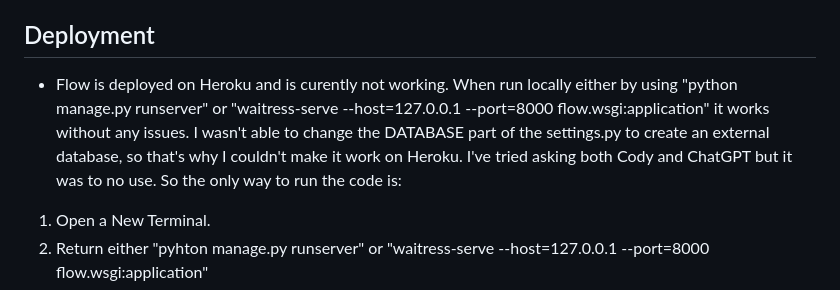
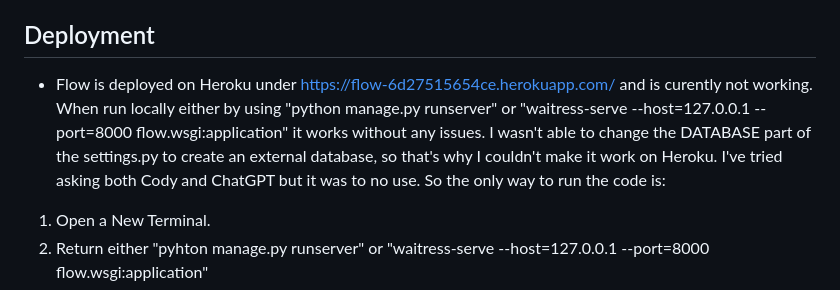
Before and after one commit to CrisBlogzbi/flow, a Markdown page: README.md, the part around the change. GitHub-like rendering.

```diff
--- a/README.md
+++ b/README.md
@@ -78,7 +78,7 @@ To maintain a vibrant and engaging theme, The Flow embraces a diverse color pale
 
 ## Deployment
 
-- Flow is deployed on Heroku and is curently not working. When run locally either by using "python manage.py runserver" or "waitress-serve --host=127.0.0.1 --port=8000 flow.wsgi:application" it works without any issues. I wasn't able to change the DATABASE part of the settings.py to create an external database, so that's why I couldn't make it work on Heroku. I've tried asking both Cody and ChatGPT but it was to no use. So the only way to run the code is:
+- Flow is deployed on Heroku under https://flow-6d27515654ce.herokuapp.com/ and is curently not working. When run locally either by using "python manage.py runserver" or "waitress-serve --host=127.0.0.1 --port=8000 flow.wsgi:application" it works without any issues. I wasn't able to change the DATABASE part of the settings.py to create an external database, so that's why I couldn't make it work on Heroku. I've tried asking both Cody and ChatGPT but it was to no use. So the only way to run the code is:
 
 1. Open a New Terminal.
 2. Return either "pyhton manage.py runserver" or "waitress-serve --host=127.0.0.1 --port=8000 flow.wsgi:application"
```
